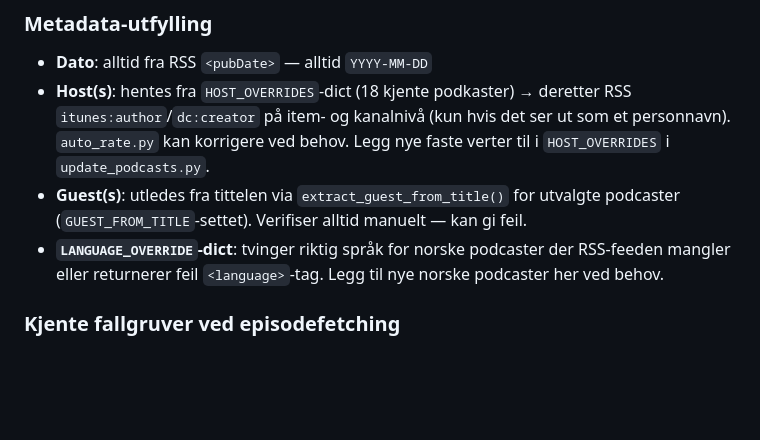
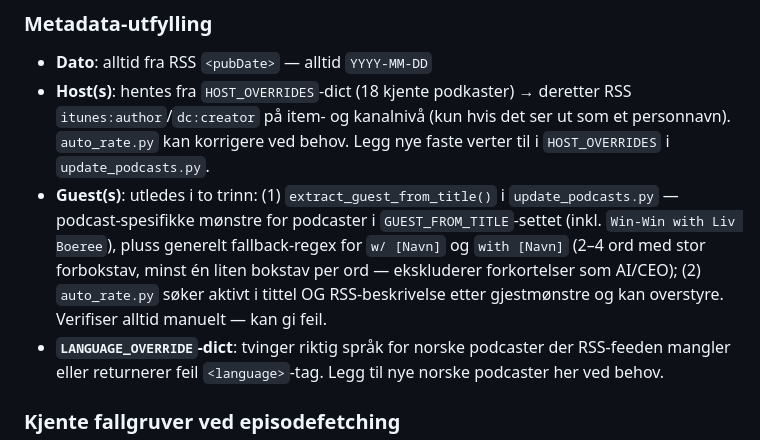
Before and after one commit to cathrinei/AIPodcastClaude, a Markdown page: CLAUDE.md, the part around the change. Rendered like a GitHub page; blank space fills up the shorter version.

Commit message:
docs: oppdater CLAUDE.md med ny gjesteutledningslogikk

```diff
--- a/CLAUDE.md
+++ b/CLAUDE.md
@@ -135,7 +135,7 @@ Bruk disse navnene konsekvent ved rating av nye episoder:
 ### Metadata-utfylling
 - **Dato**: alltid fra RSS `<pubDate>` — alltid `YYYY-MM-DD`
 - **Host(s)**: hentes fra `HOST_OVERRIDES`-dict (18 kjente podkaster) → deretter RSS `itunes:author`/`dc:creator` på item- og kanalnivå (kun hvis det ser ut som et personnavn). `auto_rate.py` kan korrigere ved behov. Legg nye faste verter til i `HOST_OVERRIDES` i `update_podcasts.py`.
-- **Guest(s)**: utledes fra tittelen via `extract_guest_from_title()` for utvalgte podcaster (`GUEST_FROM_TITLE`-settet). Verifiser alltid manuelt — kan gi feil.
+- **Guest(s)**: utledes i to trinn: (1) `extract_guest_from_title()` i `update_podcasts.py` — podcast-spesifikke mønstre for podcaster i `GUEST_FROM_TITLE`-settet (inkl. `Win-Win with Liv Boeree`), pluss generelt fallback-regex for `w/ [Navn]` og `with [Navn]` (2–4 ord med stor forbokstav, minst én liten bokstav per ord — ekskluderer forkortelser som AI/CEO); (2) `auto_rate.py` søker aktivt i tittel OG RSS-beskrivelse etter gjestmønstre og kan overstyre. Verifiser alltid manuelt — kan gi feil.
 - **`LANGUAGE_OVERRIDE`-dict**: tvinger riktig språk for norske podcaster der RSS-feeden mangler eller returnerer feil `<language>`-tag. Legg til nye norske podcaster her ved behov.
 
 ### Kjente fallgruver ved episodefetching
```
